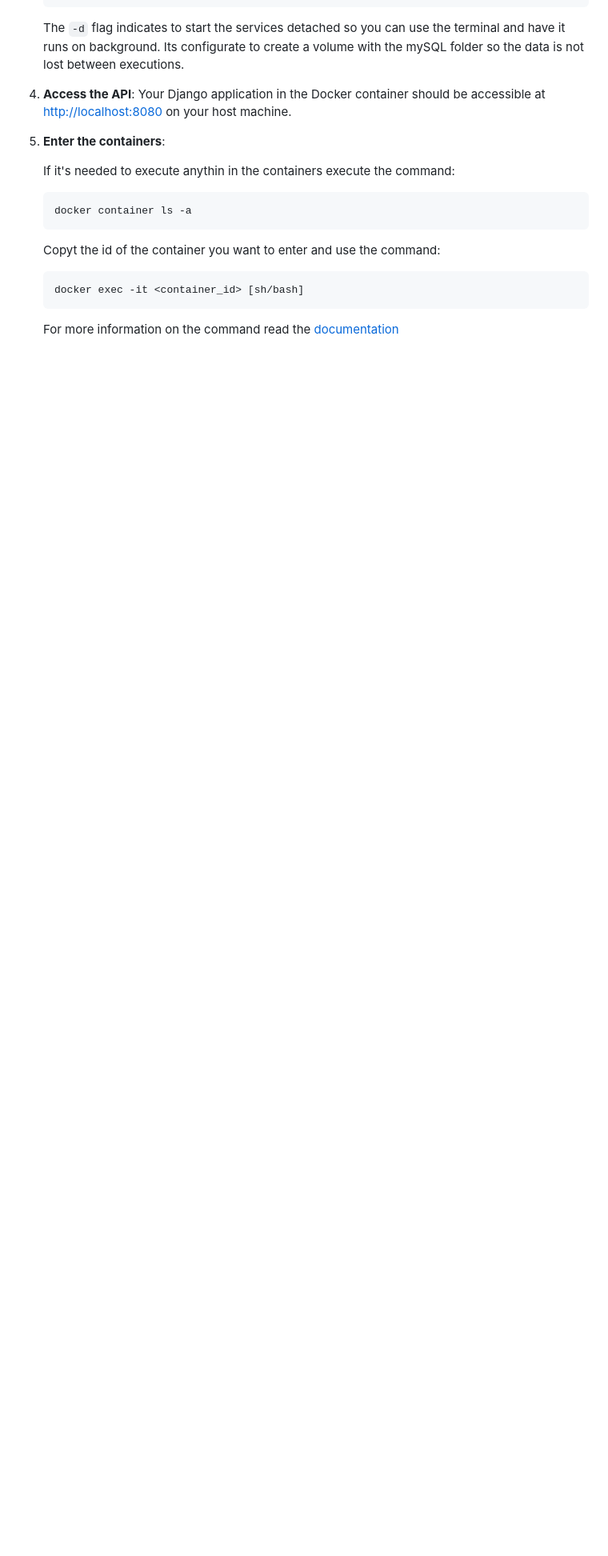
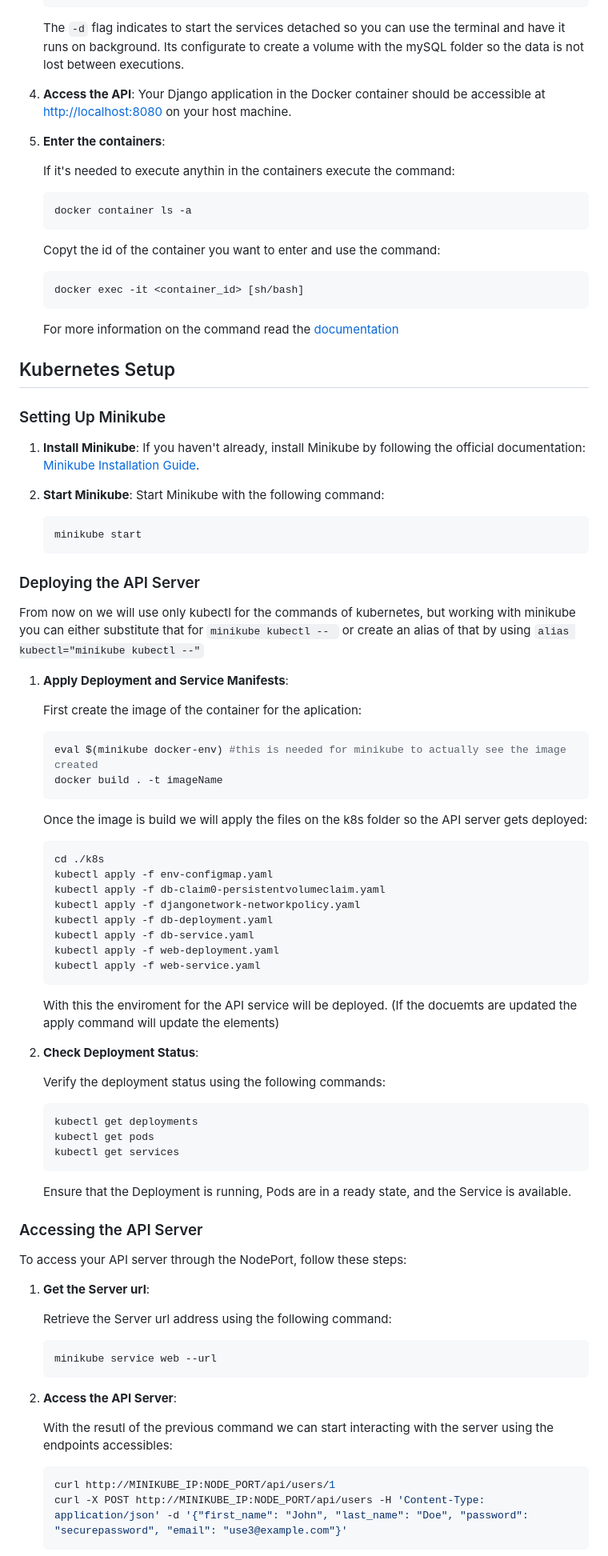
Before and after one commit to MarcPineiro/technicalChallenge, a Markdown page: documentation.md, the part around one of its changes. Shown at 80% size. Rendered like a GitHub page; blank space fills up the shorter version.

Commit message:
added the docuemntation of the kubernetes

````diff
--- a/documentation.md
+++ b/documentation.md
@@ -88,3 +93,78 @@ Dockerizing your application allows you to create a portable and consistent envi
    ```
 
    For more information on the command read the [documentation](https://docs.docker.com/engine/reference/commandline/exec/)
+
+
+## Kubernetes Setup
+
+### Setting Up Minikube
+
+1. **Install Minikube**: If you haven't already, install Minikube by following the official documentation: [Minikube Installation Guide](https://minikube.sigs.k8s.io/docs/start/).
+
+2. **Start Minikube**: Start Minikube with the following command:
+
+   ```bash
+   minikube start
+   ```
+
+### Deploying the API Server
+
+From now on we will use only kubectl for the commands of kubernetes, but working with minikube you can either substitute that for ```minikube kubectl -- ``` or create an alias of that by using ``` alias kubectl="minikube kubectl --" ```
+
+1. **Apply Deployment and Service Manifests**:
+
+   First create the image of the container for the aplication:
+
+   ```bash
+   eval $(minikube docker-env) #this is needed for minikube to actually see the image created
+   docker build . -t imageName
+   ```
+
+   Once the image is build we will apply the files on the k8s folder so the API server gets deployed:
+
+   ```bash
+   cd ./k8s
+   kubectl apply -f env-configmap.yaml
+   kubectl apply -f db-claim0-persistentvolumeclaim.yaml
+   kubectl apply -f djangonetwork-networkpolicy.yaml
+   kubectl apply -f db-deployment.yaml
+   kubectl apply -f db-service.yaml
+   kubectl apply -f web-deployment.yaml
+   kubectl apply -f web-service.yaml
+   ```
+
+   With this the enviroment for the API service will be deployed. (If the docuemts are updated the apply command will update the elements)
+
+2. **Check Deployment Status**:
+
+   Verify the deployment status using the following commands:
+
+   ```bash
+   kubectl get deployments
+   kubectl get pods
+   kubectl get services
+   ```
+
+   Ensure that the Deployment is running, Pods are in a ready state, and the Service is available.
+
+### Accessing the API Server
+
+To access your API server through the NodePort, follow these steps:
+
+1. **Get the Server url**:
+
+   Retrieve the Server url address using the following command:
+
+   ```bash
+   minikube service web --url
+   ```
+
+2. **Access the API Server**:
+
+   With the resutl of the previous command we can start interacting with the server using the endpoints accessibles:
+
+   ```bash
+   curl http://MINIKUBE_IP:NODE_PORT/api/users/1
+   curl -X POST http://MINIKUBE_IP:NODE_PORT/api/users -H 'Content-Type: application/json' -d '{"first_name": "John", "last_name": "Doe", "password": "securepassword", "email": "use3@example.com"}'
+   ```
+
````
Also changed, not shown: other parts of documentation.md (+50 -2 lines).
